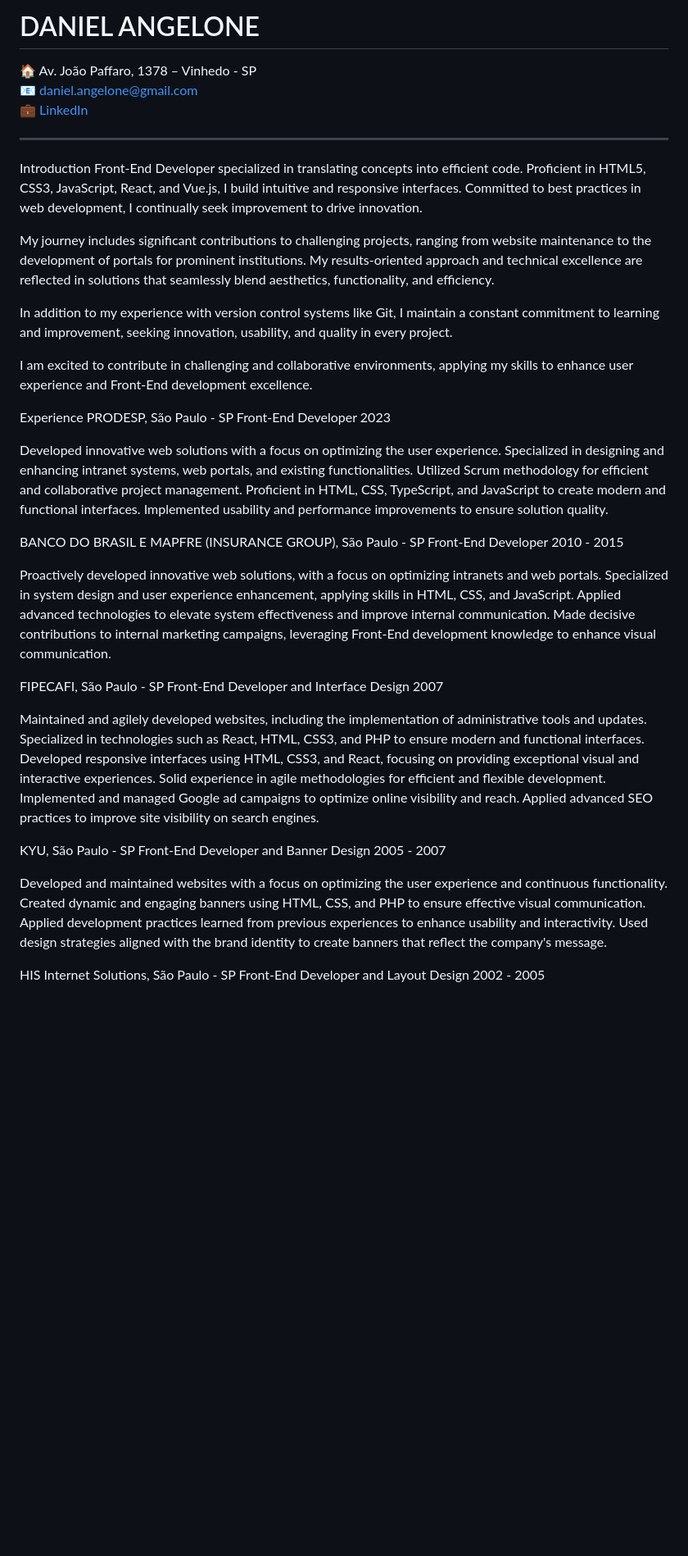
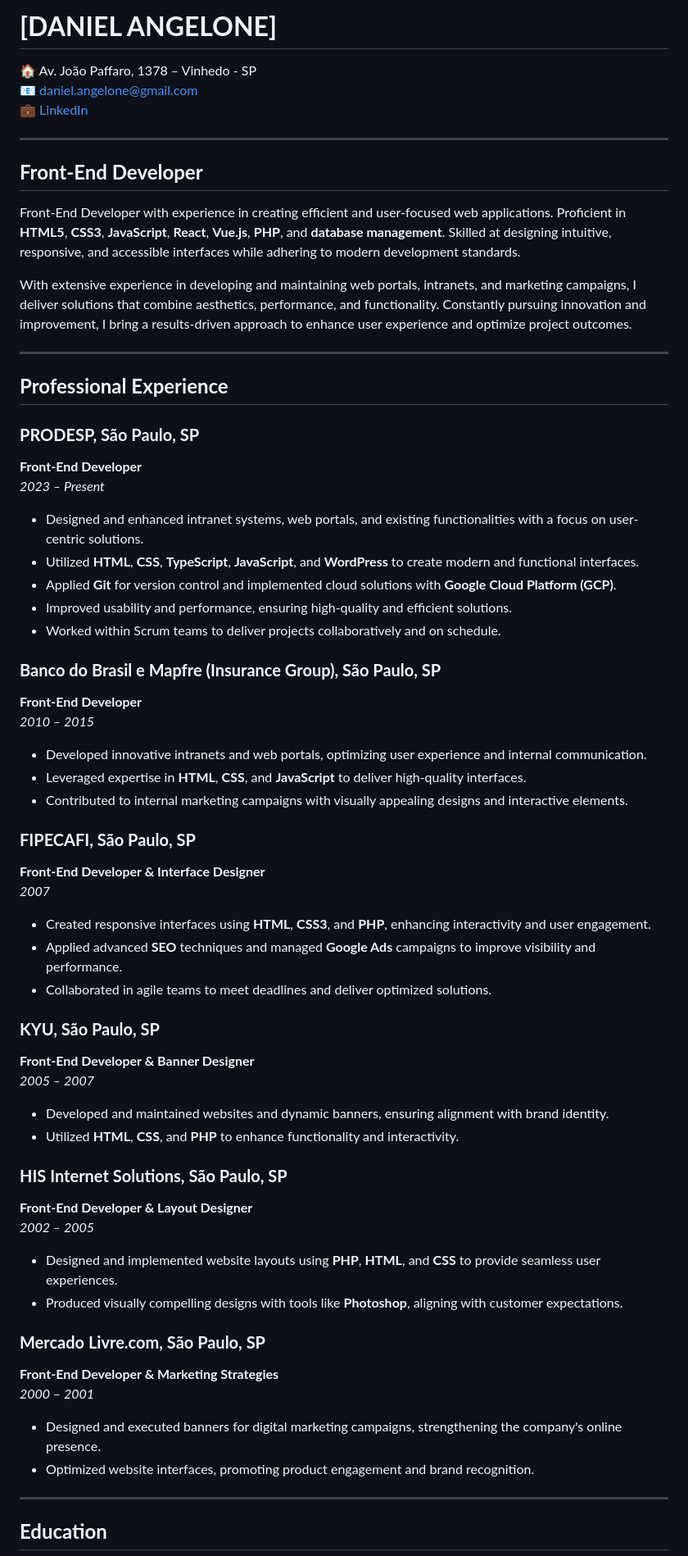
Before and after one commit to danielangelone/cv, a Markdown page: english.md, the part around one of its changes. Shown at 82% size. Rendered like a GitHub page; blank space fills up the shorter version.

Commit message:
Update english.md
Update informations

```diff
--- a/english.md
+++ b/english.md
@@ -1,4 +1,4 @@
-# DANIEL ANGELONE
+# **[DANIEL ANGELONE]**
 
 🏠 Av. João Paffaro, 1378 – Vinhedo - SP
 📧 daniel.angelone@gmail.com
@@ -6,41 +6,58 @@
 
 ---
 
-Introduction
-Front-End Developer specialized in translating concepts into efficient code. Proficient in HTML5, CSS3, JavaScript, React, and Vue.js, I build intuitive and responsive interfaces. Committed to best practices in web development, I continually seek improvement to drive innovation.
+## **Front-End Developer**
 
-My journey includes significant contributions to challenging projects, ranging from website maintenance to the development of portals for prominent institutions. My results-oriented approach and technical excellence are reflected in solutions that seamlessly blend aesthetics, functionality, and efficiency.
+Front-End Developer with experience in creating efficient and user-focused web applications. Proficient in **HTML5**, **CSS3**, **JavaScript**, **React**, **Vue.js**, **PHP**, and **database management**. Skilled at designing intuitive, responsive, and accessible interfaces while adhering to modern development standards.
 
-In addition to my experience with version control systems like Git, I maintain a constant commitment to learning and improvement, seeking innovation, usability, and quality in every project.
+With extensive experience in developing and maintaining web portals, intranets, and marketing campaigns, I deliver solutions that combine aesthetics, performance, and functionality. Constantly pursuing innovation and improvement, I bring a results-driven approach to enhance user experience and optimize project outcomes.
 
-I am excited to contribute in challenging and collaborative environments, applying my skills to enhance user experience and Front-End development excellence.
+---
 
-Experience
-PRODESP, São Paulo - SP
-Front-End Developer
-2023
+## **Professional Experience**
 
-Developed innovative web solutions with a focus on optimizing the user experience. Specialized in designing and enhancing intranet systems, web portals, and existing functionalities. Utilized Scrum methodology for efficient and collaborative project management. Proficient in HTML, CSS, TypeScript, and JavaScript to create modern and functional interfaces. Implemented usability and performance improvements to ensure solution quality.
+### **PRODESP, São Paulo, SP**
+**Front-End Developer**
+_2023 – Present_
+- Designed and enhanced intranet systems, web portals, and existing functionalities with a focus on user-centric solutions.
+- Utilized **HTML**, **CSS**, **TypeScript**, **JavaScript**, and **WordPress** to create modern and functional interfaces.
+- Applied **Git** for version control and implemented cloud solutions with **Google Cloud Platform (GCP)**.
+- Improved usability and performance, ensuring high-quality and efficient solutions.
+- Worked within Scrum teams to deliver projects collaboratively and on schedule.
 
-BANCO DO BRASIL E MAPFRE (INSURANCE GROUP), São Paulo - SP
-Front-End Developer
-2010 - 2015
+### **Banco do Brasil e Mapfre (Insurance Group), São Paulo, SP**
+**Front-End Developer**
+_2010 – 2015_
+- Developed innovative intranets and web portals, optimizing user experience and internal communication.
+- Leveraged expertise in **HTML**, **CSS**, and **JavaScript** to deliver high-quality interfaces.
+- Contributed to internal marketing campaigns with visually appealing designs and interactive elements.
 
-Proactively developed innovative web solutions, with a focus on optimizing intranets and web portals. Specialized in system design and user experience enhancement, applying skills in HTML, CSS, and JavaScript. Applied advanced technologies to elevate system effectiveness and improve internal communication. Made decisive contributions to internal marketing campaigns, leveraging Front-End development knowledge to enhance visual communication.
+### **FIPECAFI, São Paulo, SP**
+**Front-End Developer & Interface Designer**
+_2007_
+- Created responsive interfaces using **HTML**, **CSS3**, and **PHP**, enhancing interactivity and user engagement.
+- Applied advanced **SEO** techniques and managed **Google Ads** campaigns to improve visibility and performance.
+- Collaborated in agile teams to meet deadlines and deliver optimized solutions.
 
-FIPECAFI, São Paulo - SP
-Front-End Developer and Interface Design
-2007
+### **KYU, São Paulo, SP**
+**Front-End Developer & Banner Designer**
+_2005 – 2007_
+- Developed and maintained websites and dynamic banners, ensuring alignment with brand identity.
+- Utilized **HTML**, **CSS**, and **PHP** to enhance functionality and interactivity.
 
-Maintained and agilely developed websites, including the implementation of administrative tools and updates. Specialized in technologies such as React, HTML, CSS3, and PHP to ensure modern and functional interfaces. Developed responsive interfaces using HTML, CSS3, and React, focusing on providing exceptional visual and interactive experiences. Solid experience in agile methodologies for efficient and flexible development. Implemented and managed Google ad campaigns to optimize online visibility and reach. Applied advanced SEO practices to improve site visibility on search engines.
+### **HIS Internet Solutions, São Paulo, SP**
+**Front-End Developer & Layout Designer**
+_2002 – 2005_
+- Designed and implemented website layouts using **PHP**, **HTML**, and **CSS** to provide seamless user experiences.
+- Produced visually compelling designs with tools like **Photoshop**, aligning with customer expectations.
 
-KYU, São Paulo - SP
-Front-End Developer and Banner Design
-2005 - 2007
+### **Mercado Livre.com, São Paulo, SP**
+**Front-End Developer & Marketing Strategies**
+_2000 – 2001_
+- Designed and executed banners for digital marketing campaigns, strengthening the company's online presence.
+- Optimized website interfaces, promoting product engagement and brand recognition.
 
-Developed and maintained websites with a focus on optimizing the user experience and continuous functionality. Created dynamic and engaging banners using HTML, CSS, and PHP to ensure effective visual communication. Applied development practices learned from previous experiences to enhance usability and interactivity. Used design strategies aligned with the brand identity to create banners that reflect the company's message.
+---
 
-HIS Internet Solutions, São Paulo - SP
-Front-End Developer and Layout Design
-2002 - 2005
+## **Education**
 
```
Also changed, not shown: other parts of english.md (+19 -10 lines).
